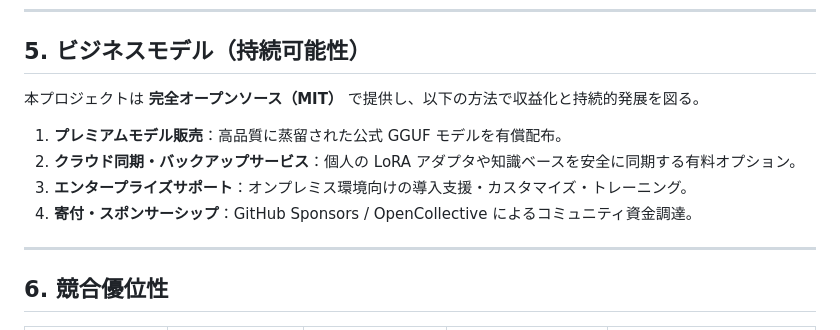
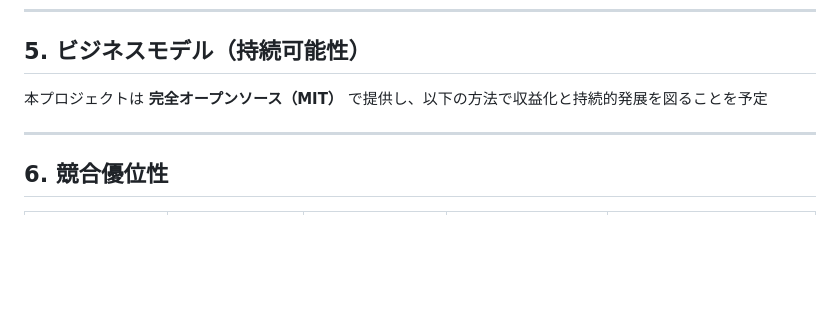
Before and after one commit to RyoOtani/DS4SmallestAIprjct, a Markdown page: PROJECT_PLAN.md, the part around the change. GitHub-like rendering; blank space fills up the shorter version.

```diff
--- a/PROJECT_PLAN.md
+++ b/PROJECT_PLAN.md
@@ -145,12 +145,7 @@ antirez のミニマリズムと DeepSeek の効率性を融合した **単一
 
 ## 5. ビジネスモデル（持続可能性）
 
-本プロジェクトは **完全オープンソース（MIT）** で提供し、以下の方法で収益化と持続的発展を図る。
-
-1. **プレミアムモデル販売**：高品質に蒸留された公式 GGUF モデルを有償配布。
-2. **クラウド同期・バックアップサービス**：個人の LoRA アダプタや知識ベースを安全に同期する有料オプション。
-3. **エンタープライズサポート**：オンプレミス環境向けの導入支援・カスタマイズ・トレーニング。
-4. **寄付・スポンサーシップ**：GitHub Sponsors / OpenCollective によるコミュニティ資金調達。
+本プロジェクトは **完全オープンソース（MIT）** で提供し、以下の方法で収益化と持続的発展を図ることを予定
 
 ---
 
```
